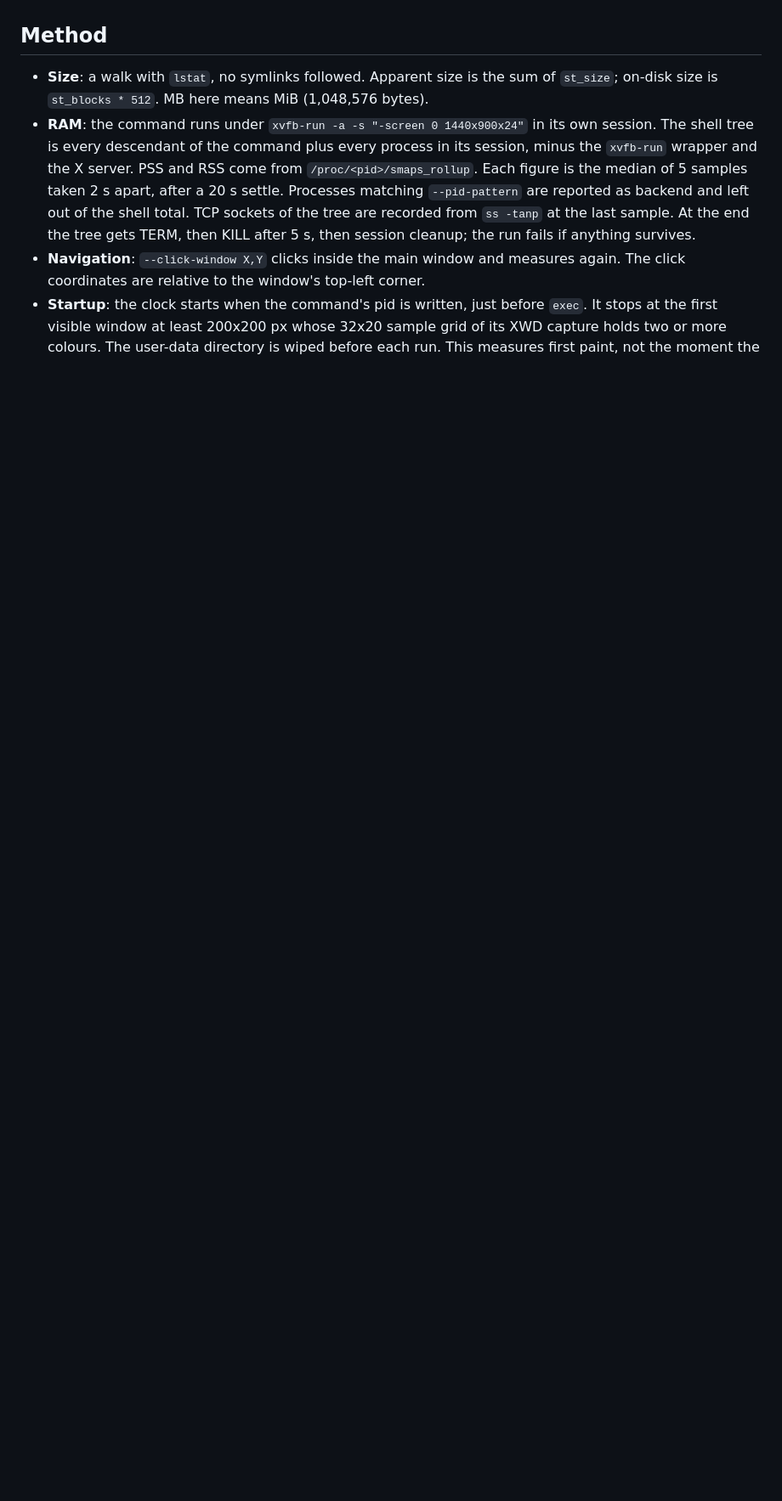
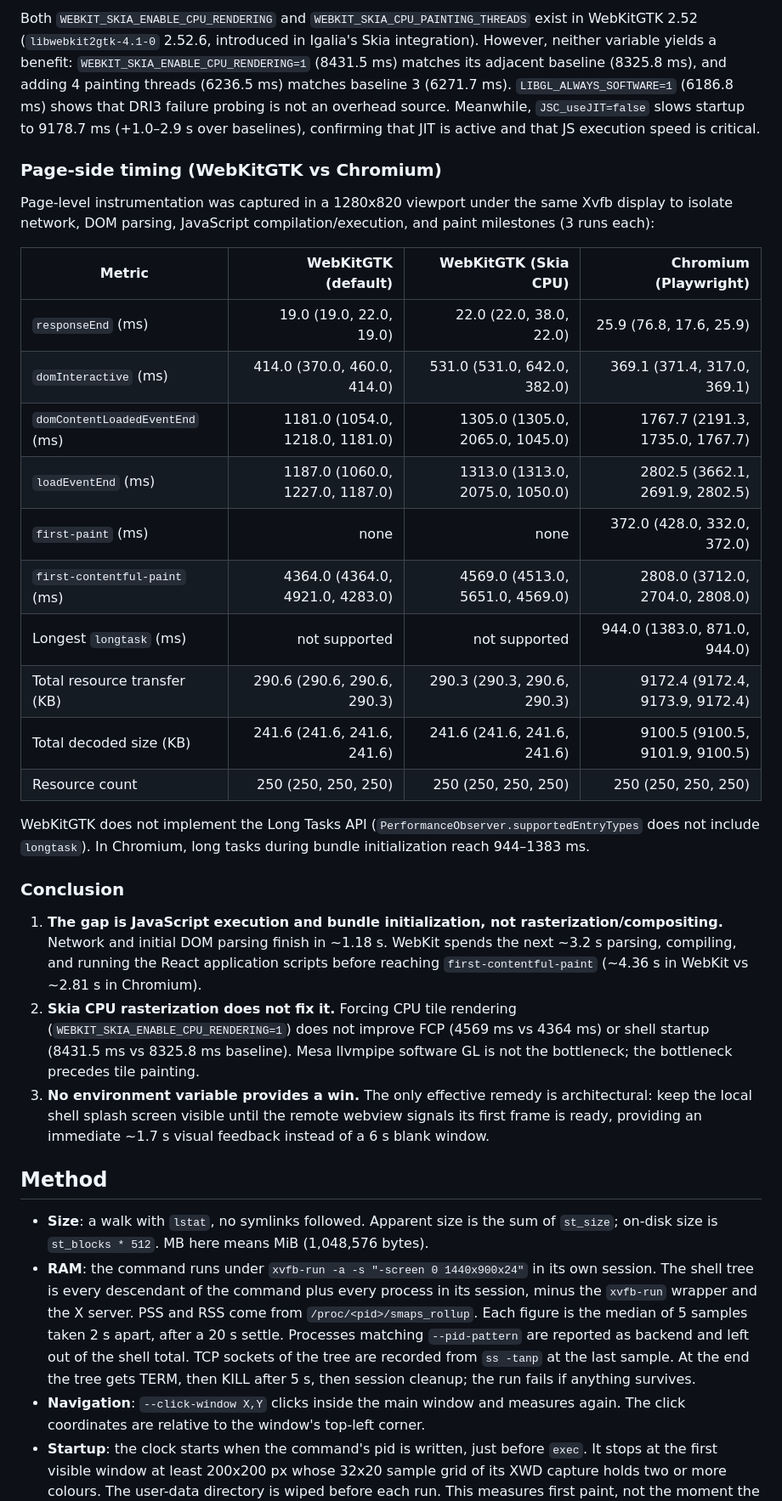
Before and after one commit to DECRUX9812/hermes-tauri, a Markdown page: docs/measurements.md, the part around one of its changes. Shown at 85% size. GitHub-like rendering; blank space fills up the shorter version.

Commit message:
docs: add WebKit render cost profile and page-timing benchmarks (T14)
- Add startup matrix with interleaved baselines testing WEBKIT_SKIA_ENABLE_CPU_RENDERING, WEBKIT_SKIA_CPU_PAINTING_THREADS, LIBGL_ALWAYS_SOFTWARE, and JSC_useJIT
- Add page-side timing comparison between WebKitGTK (default/Skia CPU) and Chromium
- Document conclusions regarding JavaScriptCore execution bottleneck vs rasterization

Co-authored-by: factory-droid[bot] <138933559+factory-droid[bot]@users.noreply.github.com>

```diff
--- a/docs/measurements.md
+++ b/docs/measurements.md
@@ -75,3 +101,42 @@ full profile, fix matrix and harness change.
+Both `WEBKIT_SKIA_ENABLE_CPU_RENDERING` and `WEBKIT_SKIA_CPU_PAINTING_THREADS` exist in WebKitGTK 2.52
+(`libwebkit2gtk-4.1-0` 2.52.6, introduced in Igalia's Skia integration). However, neither variable yields
+a benefit: `WEBKIT_SKIA_ENABLE_CPU_RENDERING=1` (8431.5 ms) matches its adjacent baseline (8325.8 ms), and
+adding 4 painting threads (6236.5 ms) matches baseline 3 (6271.7 ms). `LIBGL_ALWAYS_SOFTWARE=1` (6186.8 ms)
+shows that DRI3 failure probing is not an overhead source. Meanwhile, `JSC_useJIT=false` slows startup to
+9178.7 ms (+1.0–2.9 s over baselines), confirming that JIT is active and that JS execution speed is critical.
+
+### Page-side timing (WebKitGTK vs Chromium)
+
+Page-level instrumentation was captured in a 1280x820 viewport under the same Xvfb display to isolate network,
+DOM parsing, JavaScript compilation/execution, and paint milestones (3 runs each):
+
+| Metric | WebKitGTK (default) | WebKitGTK (Skia CPU) | Chromium (Playwright) |
+|---|---:|---:|---:|
+| `responseEnd` (ms) | 19.0 (19.0, 22.0, 19.0) | 22.0 (22.0, 38.0, 22.0) | 25.9 (76.8, 17.6, 25.9) |
+| `domInteractive` (ms) | 414.0 (370.0, 460.0, 414.0) | 531.0 (531.0, 642.0, 382.0) | 369.1 (371.4, 317.0, 369.1) |
+| `domContentLoadedEventEnd` (ms) | 1181.0 (1054.0, 1218.0, 1181.0) | 1305.0 (1305.0, 2065.0, 1045.0) | 1767.7 (2191.3, 1735.0, 1767.7) |
+| `loadEventEnd` (ms) | 1187.0 (1060.0, 1227.0, 1187.0) | 1313.0 (1313.0, 2075.0, 1050.0) | 2802.5 (3662.1, 2691.9, 2802.5) |
+| `first-paint` (ms) | none | none | 372.0 (428.0, 332.0, 372.0) |
+| `first-contentful-paint` (ms) | 4364.0 (4364.0, 4921.0, 4283.0) | 4569.0 (4513.0, 5651.0, 4569.0) | 2808.0 (3712.0, 2704.0, 2808.0) |
+| Longest `longtask` (ms) | not supported | not supported | 944.0 (1383.0, 871.0, 944.0) |
+| Total resource transfer (KB) | 290.6 (290.6, 290.6, 290.3) | 290.3 (290.3, 290.6, 290.3) | 9172.4 (9172.4, 9173.9, 9172.4) |
+| Total decoded size (KB) | 241.6 (241.6, 241.6, 241.6) | 241.6 (241.6, 241.6, 241.6) | 9100.5 (9100.5, 9101.9, 9100.5) |
+| Resource count | 250 (250, 250, 250) | 250 (250, 250, 250) | 250 (250, 250, 250) |
+
+WebKitGTK does not implement the Long Tasks API (`PerformanceObserver.supportedEntryTypes` does not include
+`longtask`). In Chromium, long tasks during bundle initialization reach 944–1383 ms.
+
+### Conclusion
+
+1. **The gap is JavaScript execution and bundle initialization, not rasterization/compositing.** Network and
+   initial DOM parsing finish in ~1.18 s. WebKit spends the next ~3.2 s parsing, compiling, and running the
+   React application scripts before reaching `first-contentful-paint` (~4.36 s in WebKit vs ~2.81 s in Chromium).
+2. **Skia CPU rasterization does not fix it.** Forcing CPU tile rendering (`WEBKIT_SKIA_ENABLE_CPU_RENDERING=1`)
+   does not improve FCP (4569 ms vs 4364 ms) or shell startup (8431.5 ms vs 8325.8 ms baseline). Mesa llvmpipe
+   software GL is not the bottleneck; the bottleneck precedes tile painting.
+3. **No environment variable provides a win.** The only effective remedy is architectural: keep the local shell
+   splash screen visible until the remote webview signals its first frame is ready, providing an immediate
+   ~1.7 s visual feedback instead of a 6 s blank window.
 
 ## Method
 
```
Also changed, not shown: other parts of docs/measurements.md (+26 -0 lines).
